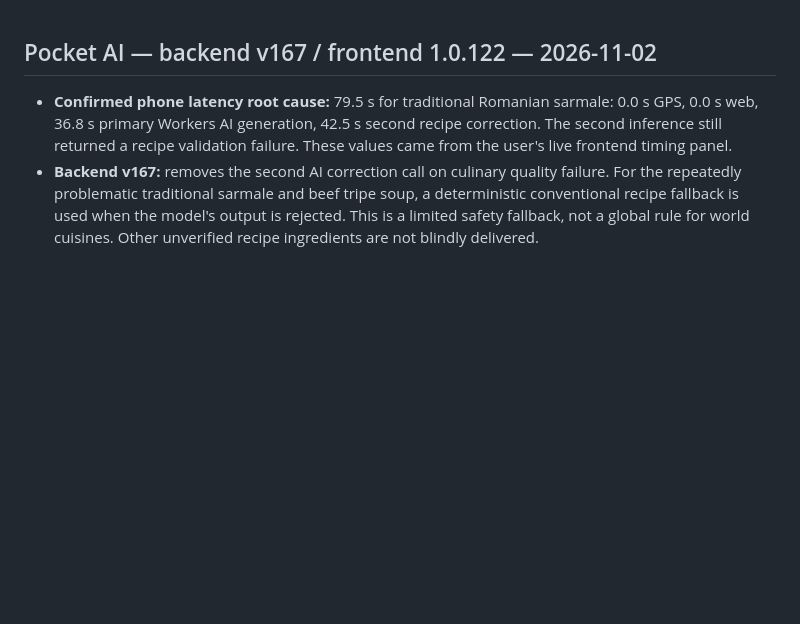
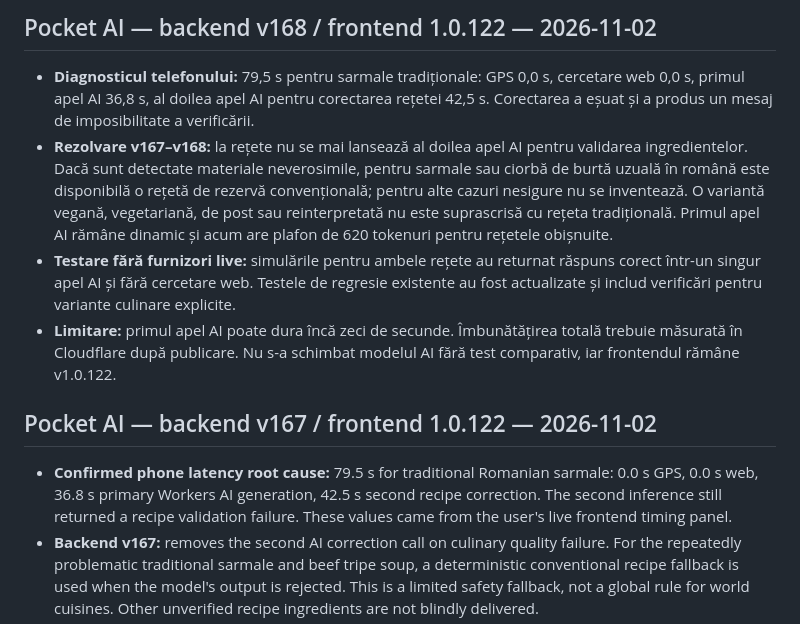
Before and after one commit to kokocf-ui/myPocketAi, a Markdown page: README_ro.md, the part around the change. GitHub-like rendering; blank space fills up the shorter version.

Commit message:
docs: v168 removes failed second recipe generation; preserve explicit variants

```diff
--- a/README_ro.md
+++ b/README_ro.md
@@ -1,3 +1,10 @@
+## Pocket AI — backend v168 / frontend 1.0.122 — 2026-11-02
+
+- **Diagnosticul telefonului:** 79,5 s pentru sarmale tradiționale: GPS 0,0 s, cercetare web 0,0 s, primul apel AI 36,8 s, al doilea apel AI pentru corectarea rețetei 42,5 s. Corectarea a eșuat și a produs un mesaj de imposibilitate a verificării.
+- **Rezolvare v167–v168:** la rețete nu se mai lansează al doilea apel AI pentru validarea ingredientelor. Dacă sunt detectate materiale neverosimile, pentru sarmale sau ciorbă de burtă uzuală în română este disponibilă o rețetă de rezervă convențională; pentru alte cazuri nesigure nu se inventează. O variantă vegană, vegetariană, de post sau reinterpretată nu este suprascrisă cu rețeta tradițională. Primul apel AI rămâne dinamic și acum are plafon de 620 tokenuri pentru rețetele obișnuite.
+- **Testare fără furnizori live:** simulările pentru ambele rețete au returnat răspuns corect într-un singur apel AI și fără cercetare web. Testele de regresie existente au fost actualizate și includ verificări pentru variante culinare explicite.
+- **Limitare:** primul apel AI poate dura încă zeci de secunde. Îmbunătățirea totală trebuie măsurată în Cloudflare după publicare. Nu s-a schimbat modelul AI fără test comparativ, iar frontendul rămâne v1.0.122.
+
 ## Pocket AI — backend v167 / frontend 1.0.122 — 2026-11-02
 
 - **Confirmed phone latency root cause:** 79.5 s for traditional Romanian sarmale: 0.0 s GPS, 0.0 s web, 36.8 s primary Workers AI generation, 42.5 s second recipe correction. The second inference still returned a recipe validation failure. These values came from the user's live frontend timing panel.
```
